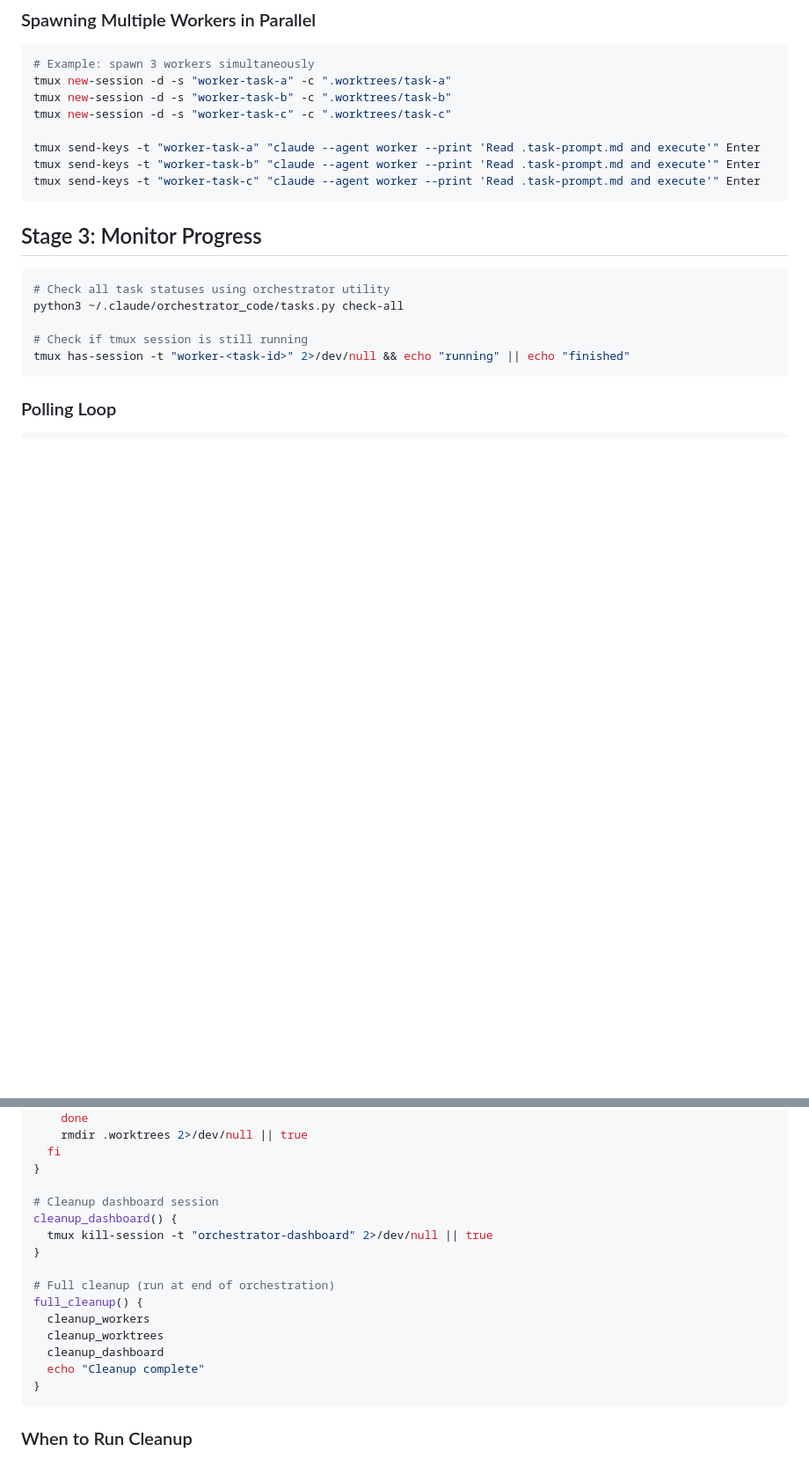
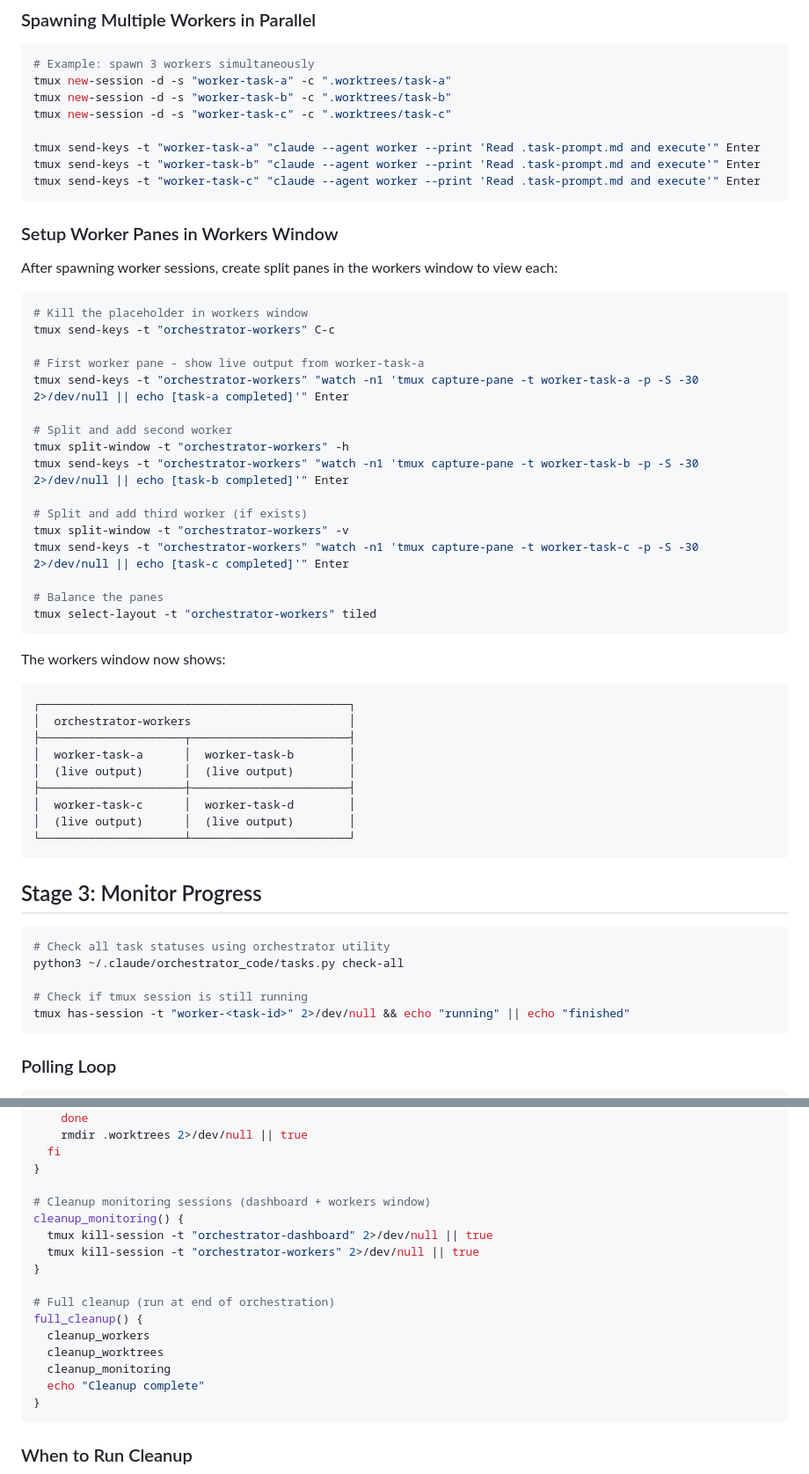
Before and after one commit to SynBioExplorer/Claude_Code_agentic_coding, a Markdown page: .claude/agents/supervisor.md, 2 parts joined by grey strips. Shown at 88% size. Rendered like a GitHub page; blank space fills up the shorter version.

````diff
--- a/.claude/agents/supervisor.md
+++ b/.claude/agents/supervisor.md
@@ -197,6 +229,42 @@ tmux new-session -d -s "worker-task-c" -c ".worktrees/task-c"
 tmux send-keys -t "worker-task-a" "claude --agent worker --print 'Read .task-prompt.md and execute'" Enter
 tmux send-keys -t "worker-task-b" "claude --agent worker --print 'Read .task-prompt.md and execute'" Enter
 tmux send-keys -t "worker-task-c" "claude --agent worker --print 'Read .task-prompt.md and execute'" Enter
+```
+
+### Setup Worker Panes in Workers Window
+
+After spawning worker sessions, create split panes in the workers window to view each:
+
+```bash
+# Kill the placeholder in workers window
+tmux send-keys -t "orchestrator-workers" C-c
+
+# First worker pane - show live output from worker-task-a
+tmux send-keys -t "orchestrator-workers" "watch -n1 'tmux capture-pane -t worker-task-a -p -S -30 2>/dev/null || echo [task-a completed]'" Enter
+
+# Split and add second worker
+tmux split-window -t "orchestrator-workers" -h
+tmux send-keys -t "orchestrator-workers" "watch -n1 'tmux capture-pane -t worker-task-b -p -S -30 2>/dev/null || echo [task-b completed]'" Enter
+
+# Split and add third worker (if exists)
+tmux split-window -t "orchestrator-workers" -v
+tmux send-keys -t "orchestrator-workers" "watch -n1 'tmux capture-pane -t worker-task-c -p -S -30 2>/dev/null || echo [task-c completed]'" Enter
+
+# Balance the panes
+tmux select-layout -t "orchestrator-workers" tiled
+```
+
+The workers window now shows:
+```
+┌─────────────────────────────────────────────┐
+│  orchestrator-workers                       │
+├─────────────────────┬───────────────────────┤
+│  worker-task-a      │  worker-task-b        │
+│  (live output)      │  (live output)        │
+├─────────────────────┼───────────────────────┤
+│  worker-task-c      │  worker-task-d        │
+│  (live output)      │  (live output)        │
+└─────────────────────┴───────────────────────┘
 ```
 
 ## Stage 3: Monitor Progress
@@ -354,16 +422,17 @@ cleanup_worktrees() {
   fi
 }
 
-# Cleanup dashboard session
-cleanup_dashboard() {
+# Cleanup monitoring sessions (dashboard + workers window)
+cleanup_monitoring() {
   tmux kill-session -t "orchestrator-dashboard" 2>/dev/null || true
+  tmux kill-session -t "orchestrator-workers" 2>/dev/null || true
 }
 
 # Full cleanup (run at end of orchestration)
 full_cleanup() {
   cleanup_workers
   cleanup_worktrees
-  cleanup_dashboard
+  cleanup_monitoring
   echo "Cleanup complete"
 }
 ```
````
Also changed, not shown: other parts of .claude/agents/supervisor.md (+43 -9 lines).
